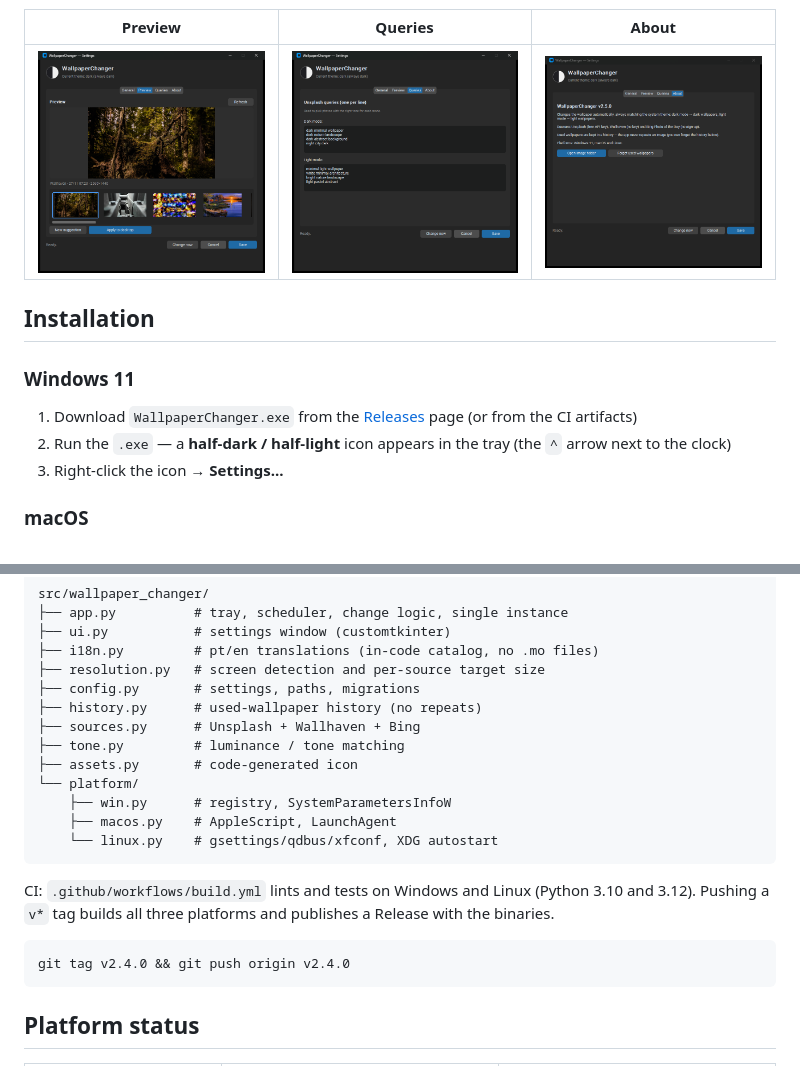
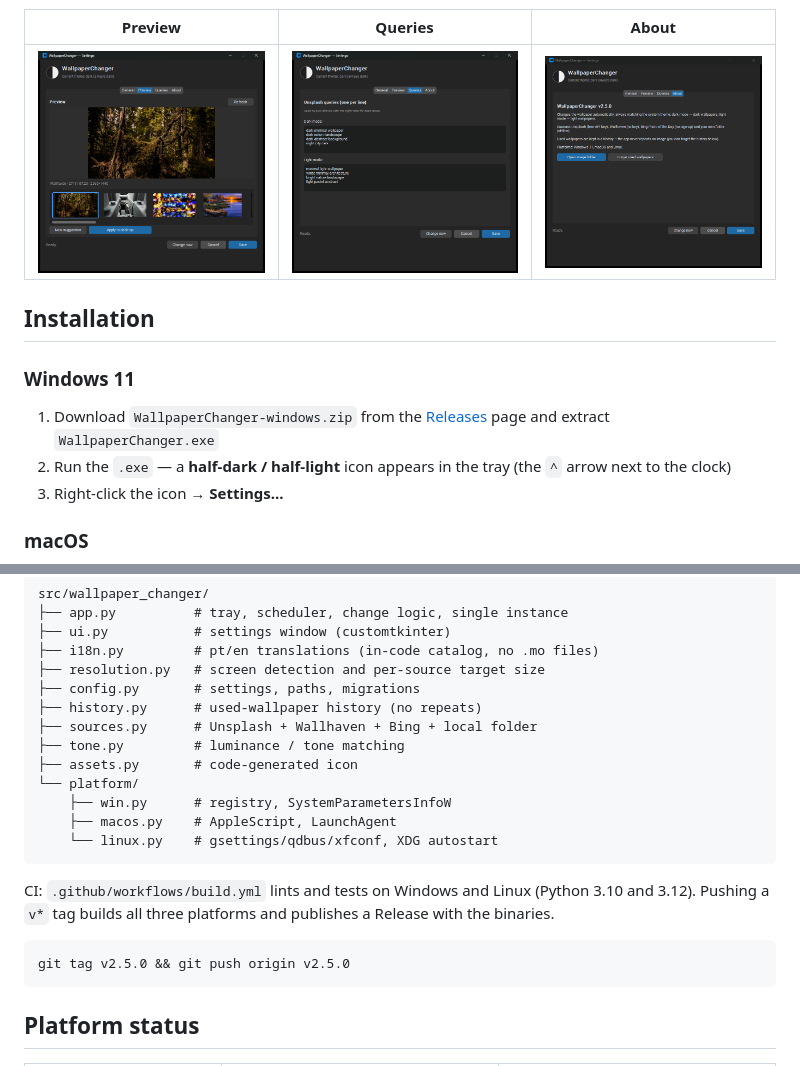
Before and after one commit to desorderrr/wallpaper-changer, a Markdown page: README.md, 2 parts joined by grey strips. GitHub-like rendering; pictures changed too: docs/screenshot-about.png.

````diff
--- a/README.md
+++ b/README.md
@@ -67,8 +67,9 @@ window.
 
 ### Windows 11
 
-1. Download `WallpaperChanger.exe` from the [Releases](https://github.com/desorderrr/wallpaper-changer/releases)
-   page (or from the CI artifacts)
+1. Download `WallpaperChanger-windows.zip` from the
+   [Releases](https://github.com/desorderrr/wallpaper-changer/releases) page and
+   extract `WallpaperChanger.exe`
 2. Run the `.exe` — a **half-dark / half-light** icon appears in the tray
    (the `^` arrow next to the clock)
 3. Right-click the icon → **Settings...**
@@ -158,7 +159,7 @@ src/wallpaper_changer/
 ├── resolution.py   # screen detection and per-source target size
 ├── config.py       # settings, paths, migrations
 ├── history.py      # used-wallpaper history (no repeats)
-├── sources.py      # Unsplash + Wallhaven + Bing
+├── sources.py      # Unsplash + Wallhaven + Bing + local folder
 ├── tone.py         # luminance / tone matching
 ├── assets.py       # code-generated icon
 └── platform/
@@ -172,7 +173,7 @@ CI: `.github/workflows/build.yml` lints and tests on Windows and Linux
 publishes a Release with the binaries.
 
 ```bash
-git tag v2.4.0 && git push origin v2.4.0
+git tag v2.5.0 && git push origin v2.5.0
 ```
 
 ## Platform status
````
Also changed, not shown: docs/screenshot-about-light.png (deleted), docs/screenshot-light.png (deleted), docs/screenshot-preview-light.png (deleted), docs/screenshot-queries-light.png (deleted), 2 other files.
